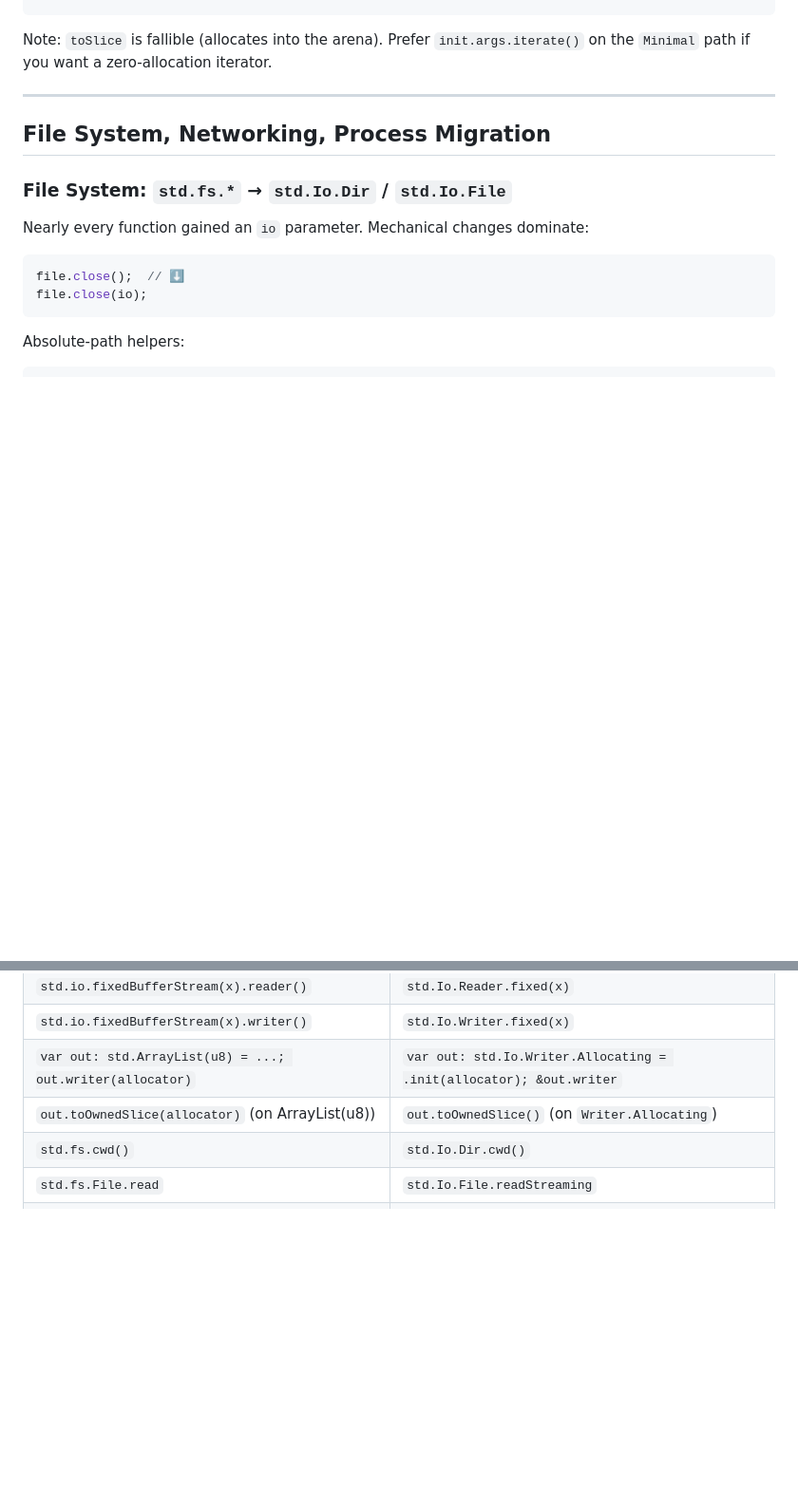
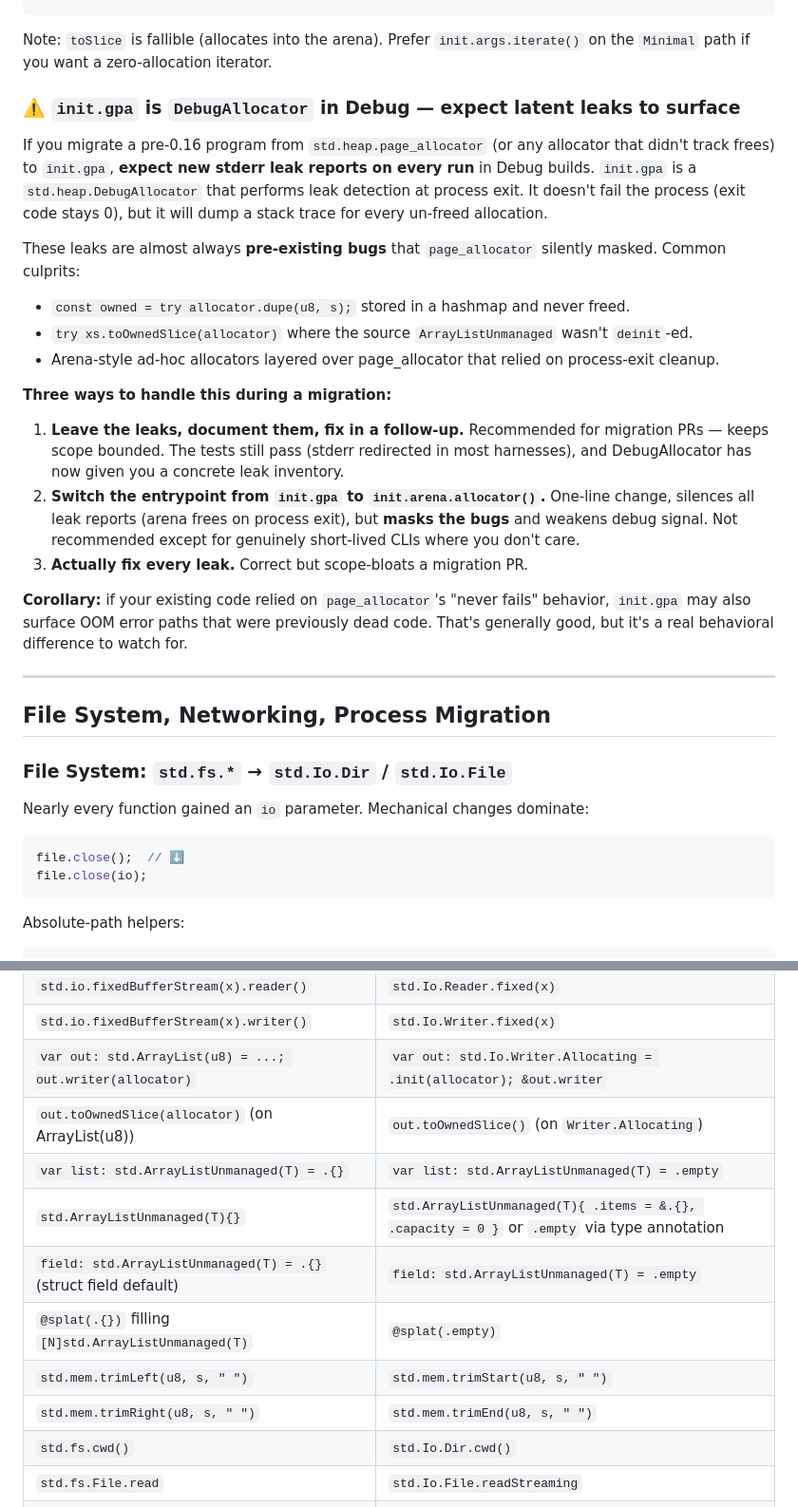
Before and after one commit to shreeve/nexus, a Markdown page: ZIG-0.16.0.md, 2 parts joined by grey strips. Shown at 95% size. Drawn GitHub-style; blank space fills up the shorter version.

````diff
--- a/ZIG-0.16.0.md
+++ b/ZIG-0.16.0.md
@@ -703,6 +752,24 @@ const args = try init.minimal.args.toSlice(init.arena.allocator());
 ```
 
 Note: `toSlice` is fallible (allocates into the arena). Prefer `init.args.iterate()` on the `Minimal` path if you want a zero-allocation iterator.
+
+### ⚠️ `init.gpa` is `DebugAllocator` in Debug — expect latent leaks to surface
+
+If you migrate a pre-0.16 program from `std.heap.page_allocator` (or any allocator that didn't track frees) to `init.gpa`, **expect new stderr leak reports on every run** in Debug builds. `init.gpa` is a `std.heap.DebugAllocator` that performs leak detection at process exit. It doesn't fail the process (exit code stays 0), but it will dump a stack trace for every un-freed allocation.
+
+These leaks are almost always **pre-existing bugs** that `page_allocator` silently masked. Common culprits:
+
+- `const owned = try allocator.dupe(u8, s);` stored in a hashmap and never freed.
+- `try xs.toOwnedSlice(allocator)` where the source `ArrayListUnmanaged` wasn't `deinit`-ed.
+- Arena-style ad-hoc allocators layered over page_allocator that relied on process-exit cleanup.
+
+**Three ways to handle this during a migration:**
+
+1. **Leave the leaks, document them, fix in a follow-up.** Recommended for migration PRs — keeps scope bounded. The tests still pass (stderr redirected in most harnesses), and DebugAllocator has now given you a concrete leak inventory.
+2. **Switch the entrypoint from `init.gpa` to `init.arena.allocator()`.** One-line change, silences all leak reports (arena frees on process exit), but **masks the bugs** and weakens debug signal. Not recommended except for genuinely short-lived CLIs where you don't care.
+3. **Actually fix every leak.** Correct but scope-bloats a migration PR.
+
+**Corollary:** if your existing code relied on `page_allocator`'s "never fails" behavior, `init.gpa` may also surface OOM error paths that were previously dead code. That's generally good, but it's a real behavioral difference to watch for.
 
 ---
 
@@ -1315,6 +1382,12 @@ A concentrated "what do I grep for?" table:
 | `std.io.fixedBufferStream(x).writer()` | `std.Io.Writer.fixed(x)` |
 | `var out: std.ArrayList(u8) = ...; out.writer(allocator)` | `var out: std.Io.Writer.Allocating = .init(allocator); &out.writer` |
 | `out.toOwnedSlice(allocator)` (on ArrayList(u8)) | `out.toOwnedSlice()` (on `Writer.Allocating`) |
+| `var list: std.ArrayListUnmanaged(T) = .{}` | `var list: std.ArrayListUnmanaged(T) = .empty` |
+| `std.ArrayListUnmanaged(T){}` | `std.ArrayListUnmanaged(T){ .items = &.{}, .capacity = 0 }` or `.empty` via type annotation |
+| `field: std.ArrayListUnmanaged(T) = .{}` (struct field default) | `field: std.ArrayListUnmanaged(T) = .empty` |
+| `@splat(.{})` filling `[N]std.ArrayListUnmanaged(T)` | `@splat(.empty)` |
+| `std.mem.trimLeft(u8, s, " ")` | `std.mem.trimStart(u8, s, " ")` |
+| `std.mem.trimRight(u8, s, " ")` | `std.mem.trimEnd(u8, s, " ")` |
 | `std.fs.cwd()` | `std.Io.Dir.cwd()` |
 | `std.fs.File.read` | `std.Io.File.readStreaming` |
 | `std.fs.File.pread` | `std.Io.File.readPositional` |
````
Also changed, not shown: other parts of ZIG-0.16.0.md (+56 -0 lines).
